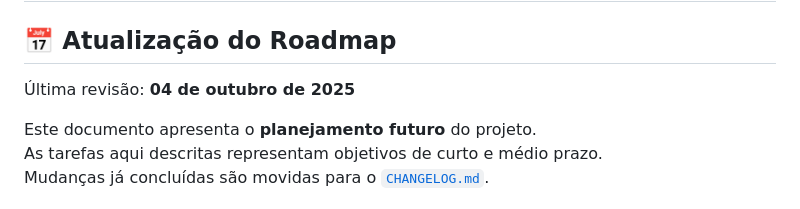
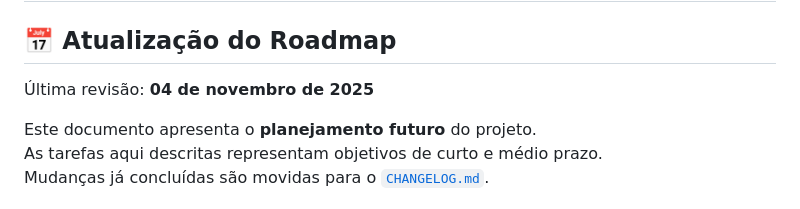
Before and after one commit to elrunix12/balanceterno, a Markdown page: ROADMAP.md, the part around the change. GitHub-like rendering.

```diff
--- a/ROADMAP.md
+++ b/ROADMAP.md
@@ -1,7 +1,7 @@
 # 🗺️ Roadmap - Balanceterno
 
 ## 📅 Atualização do Roadmap
-Última revisão: **04 de outubro de 2025**
+Última revisão: **04 de novembro de 2025**
 
 Este documento apresenta o **planejamento futuro** do projeto.
 As tarefas aqui descritas representam objetivos de curto e médio prazo.
```
